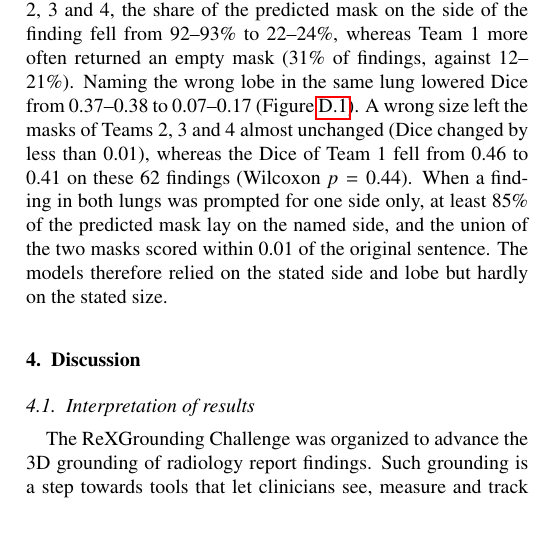
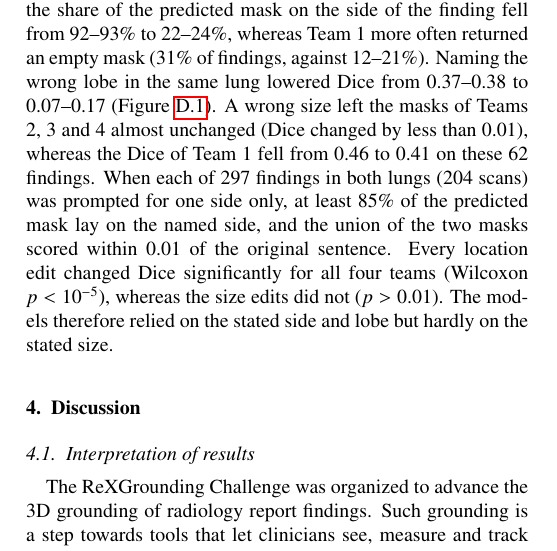
Before and after one commit to MohammedSB/rexgrounding-challenge-paper, a LaTeX paper (paper/main.tex): part of one column of page 10 of 25, cut so that both start at the same text, the shorter picture padded with empty space. Compiled offline with pdfLaTeX.

Commit message:
Prompt results: p-values for all edits; count of bilateral findings
Co-Authored-By: Claude Opus 5.5 <noreply@anthropic.com>

```diff
--- a/paper/main.tex
+++ b/paper/main.tex
@@ -979,9 +979,11 @@ findings, against 12--21\%). Naming the wrong lobe in the same lung lowered
 Dice from 0.37--0.38 to 0.07--0.17 (Figure~\ref{fig:prompt-examples}). A
 wrong size left the masks of Teams 2, 3 and 4 almost unchanged (Dice changed
 by less than 0.01), whereas the Dice of Team 1 fell from 0.46 to 0.41 on these
-62 findings (Wilcoxon $p = 0.44$). When a finding in both lungs was prompted for
-one side only, at least 85\% of the predicted mask lay on the named side, and
-the union of the two masks scored within 0.01 of the original sentence. The
+62 findings. When each of 297 findings in both lungs (204 scans) was prompted
+for one side only, at least 85\% of the predicted mask lay on the named side, and
+the union of the two masks scored within 0.01 of the original sentence. Every
+location edit changed Dice significantly for all four teams (Wilcoxon
+$p < 10^{-5}$), whereas the size edits did not ($p > 0.01$). The
 models therefore relied on the stated side and lobe but hardly on the stated size.
 
 % =============================================================================
```
Also changed, not shown: 1 other file.
